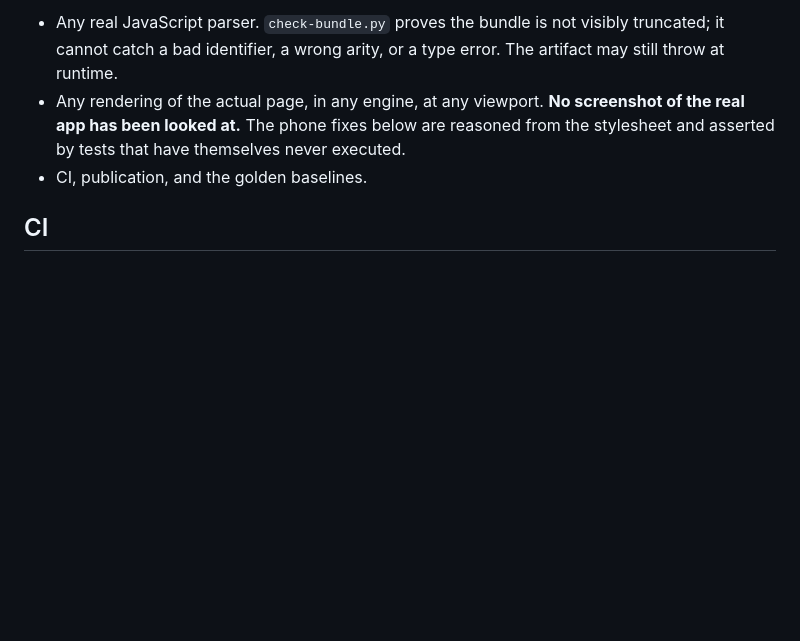
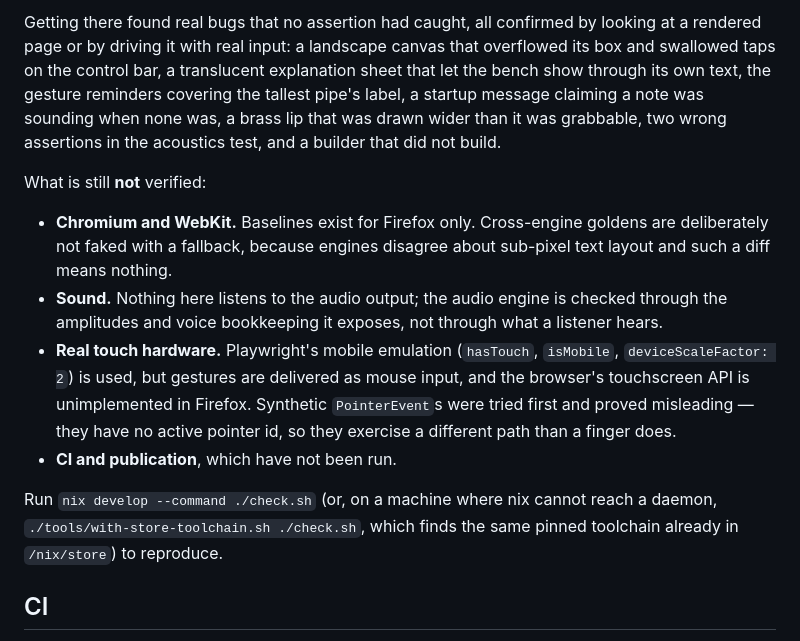
Before and after one commit to dniku/stem, a Markdown page: README.md, the part around one of its changes. Rendered like a GitHub page; blank space fills up the shorter version.

```diff
--- a/README.md
+++ b/README.md
@@ -108,7 +120,30 @@ What could **not** be run here, and is therefore unverified:
 
-- Any real JavaScript parser. `check-bundle.py` proves the bundle is not visibly truncated; it cannot catch a bad identifier, a wrong arity, or a type error. The artifact may still throw at runtime.
-- Any rendering of the actual page, in any engine, at any viewport. **No screenshot of the real app has been looked at.** The phone fixes below are reasoned from the stylesheet and asserted by tests that have themselves never executed.
-- CI, publication, and the golden baselines.
+Getting there found real bugs that no assertion had caught, all confirmed by
+looking at a rendered page or by driving it with real input: a landscape canvas
+that overflowed its box and swallowed taps on the control bar, a translucent
+explanation sheet that let the bench show through its own text, the gesture
+reminders covering the tallest pipe's label, a startup message claiming a note was
+sounding when none was, a brass lip that was drawn wider than it was grabbable,
+two wrong assertions in the acoustics test, and a builder that did not build.
+
+What is still **not** verified:
+
+- **Chromium and WebKit.** Baselines exist for Firefox only. Cross-engine goldens
+  are deliberately not faked with a fallback, because engines disagree about
+  sub-pixel text layout and such a diff means nothing.
+- **Sound.** Nothing here listens to the audio output; the audio engine is checked
+  through the amplitudes and voice bookkeeping it exposes, not through what a
+  listener hears.
+- **Real touch hardware.** Playwright's mobile emulation (`hasTouch`, `isMobile`,
+  `deviceScaleFactor: 2`) is used, but gestures are delivered as mouse input, and
+  the browser's touchscreen API is unimplemented in Firefox. Synthetic
+  `PointerEvent`s were tried first and proved misleading — they have no active
+  pointer id, so they exercise a different path than a finger does.
+- **CI and publication**, which have not been run.
+
+Run `nix develop --command ./check.sh` (or, on a machine where nix cannot reach a
+daemon, `./tools/with-store-toolchain.sh ./check.sh`, which finds the same pinned
+toolchain already in `/nix/store`) to reproduce.
 
 ## CI
 
```
Also changed, not shown: other parts of README.md (+26 -14 lines), docs/first-run.png (added), docs/overblown.png (added), docs/phone-landscape.png (added), docs/phone-portrait.png (added), 4 other files.
